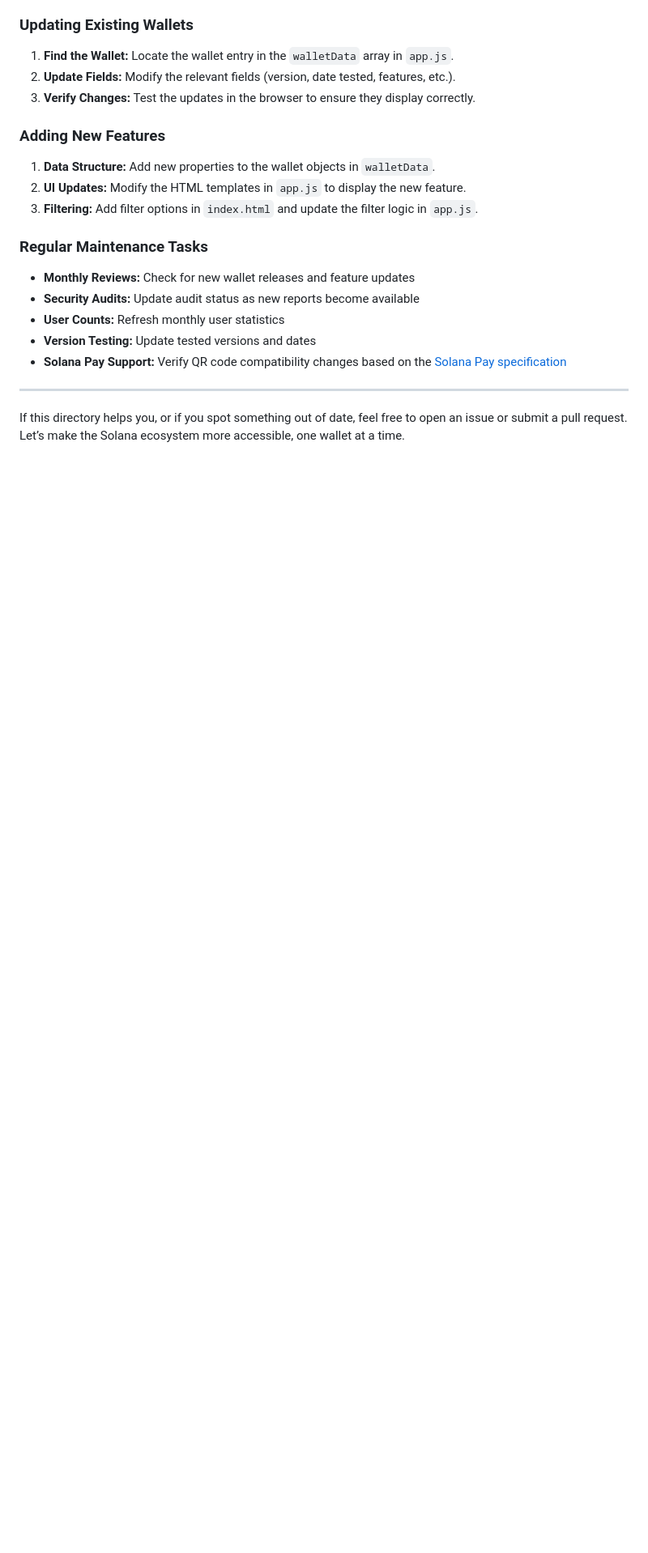
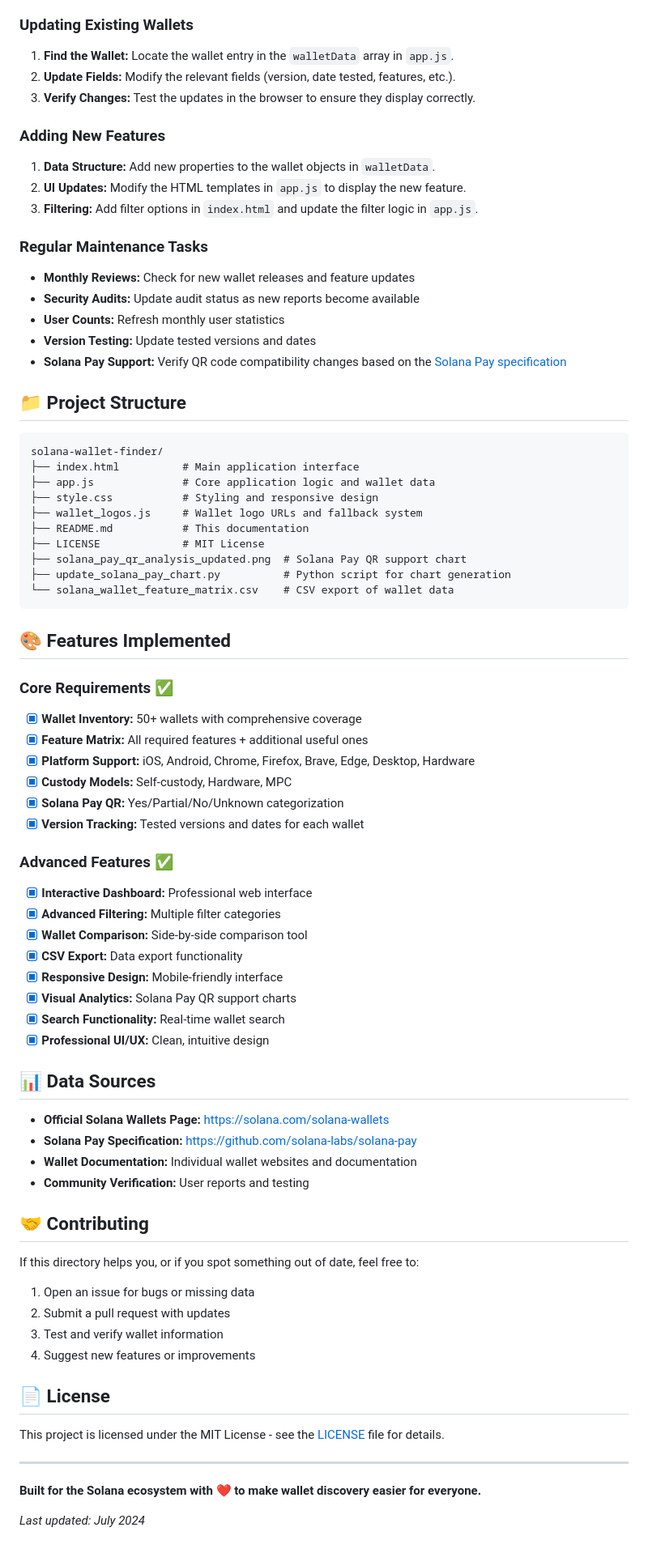
Before and after one commit to thecineintosh/solanawallet, a Markdown page: README.md, the part around the change printed below. Shown: that part at 81% size. Rendered like a GitHub page; blank space fills up the shorter version.

````diff
--- a/README.md
+++ b/README.md
@@ -70,6 +94,62 @@ Open `index.html` in your browser. All data and logic are client-side—no serve
 - **Version Testing:** Update tested versions and dates
 - **Solana Pay Support:** Verify QR code compatibility changes based on the [Solana Pay specification](https://github.com/solana-labs/solana-pay)
 
+## 📁 Project Structure
+
+```
+solana-wallet-finder/
+├── index.html          # Main application interface
+├── app.js              # Core application logic and wallet data
+├── style.css           # Styling and responsive design
+├── wallet_logos.js     # Wallet logo URLs and fallback system
+├── README.md           # This documentation
+├── LICENSE             # MIT License
+├── solana_pay_qr_analysis_updated.png  # Solana Pay QR support chart
+├── update_solana_pay_chart.py          # Python script for chart generation
+└── solana_wallet_feature_matrix.csv    # CSV export of wallet data
+```
+
+## 🎨 Features Implemented
+
+### Core Requirements ✅
+- [x] **Wallet Inventory:** 50+ wallets with comprehensive coverage
+- [x] **Feature Matrix:** All required features + additional useful ones
+- [x] **Platform Support:** iOS, Android, Chrome, Firefox, Brave, Edge, Desktop, Hardware
+- [x] **Custody Models:** Self-custody, Hardware, MPC
+- [x] **Solana Pay QR:** Yes/Partial/No/Unknown categorization
+- [x] **Version Tracking:** Tested versions and dates for each wallet
+
+### Advanced Features ✅
+- [x] **Interactive Dashboard:** Professional web interface
+- [x] **Advanced Filtering:** Multiple filter categories
+- [x] **Wallet Comparison:** Side-by-side comparison tool
+- [x] **CSV Export:** Data export functionality
+- [x] **Responsive Design:** Mobile-friendly interface
+- [x] **Visual Analytics:** Solana Pay QR support charts
+- [x] **Search Functionality:** Real-time wallet search
+- [x] **Professional UI/UX:** Clean, intuitive design
+
+## 📊 Data Sources
+
+- **Official Solana Wallets Page:** https://solana.com/solana-wallets
+- **Solana Pay Specification:** https://github.com/solana-labs/solana-pay
+- **Wallet Documentation:** Individual wallet websites and documentation
+- **Community Verification:** User reports and testing
+
+## 🤝 Contributing
+
+If this directory helps you, or if you spot something out of date, feel free to:
+1. Open an issue for bugs or missing data
+2. Submit a pull request with updates
+3. Test and verify wallet information
+4. Suggest new features or improvements
+
+## 📄 License
+
+This project is licensed under the MIT License - see the [LICENSE](LICENSE) file for details.
+
 ---
 
-If this directory helps you, or if you spot something out of date, feel free to open an issue or submit a pull request. Let’s make the Solana ecosystem more accessible, one wallet at a time.
+**Built for the Solana ecosystem with ❤️ to make wallet discovery easier for everyone.**
+
+*Last updated: July 2024*
````
Also changed, not shown: other parts of README.md (+37 -13 lines).
